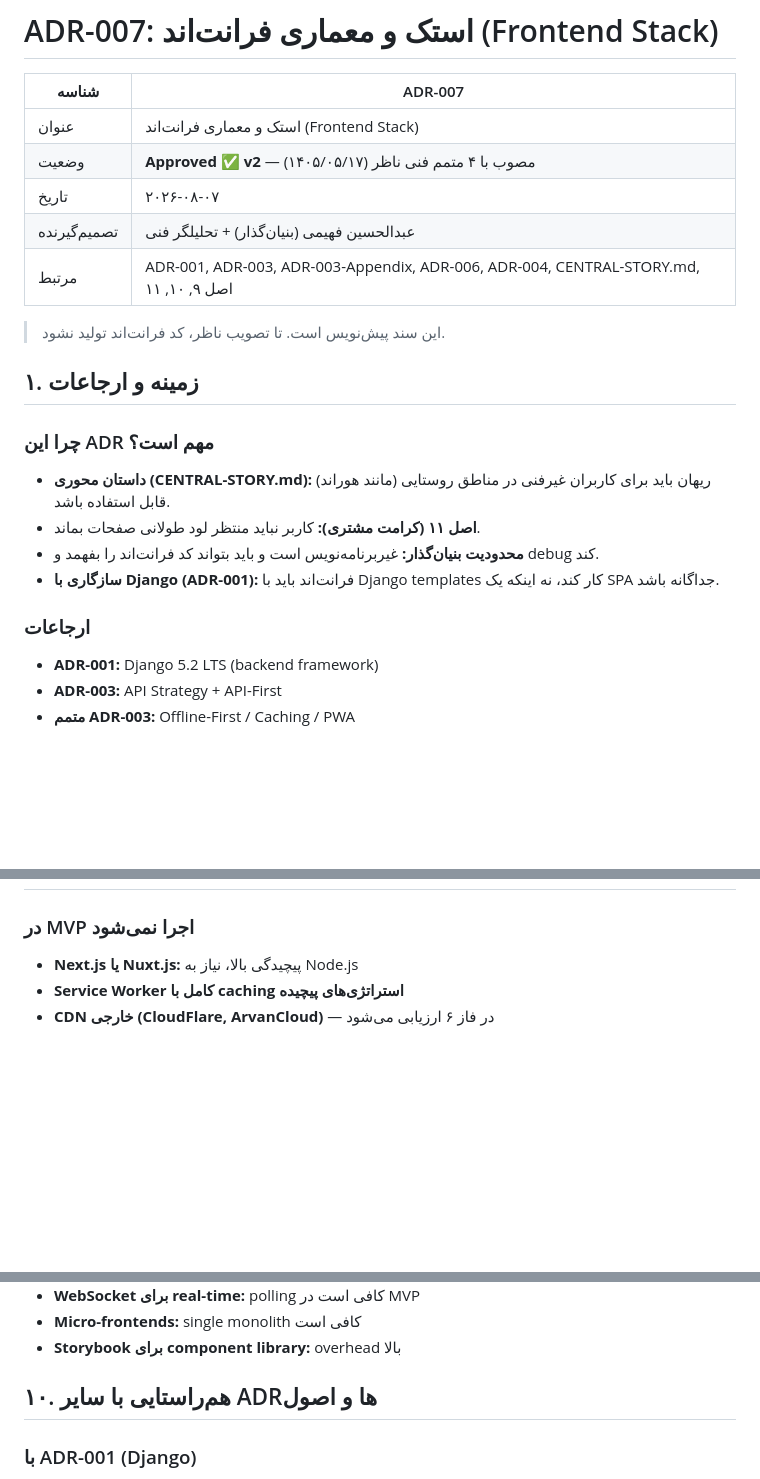
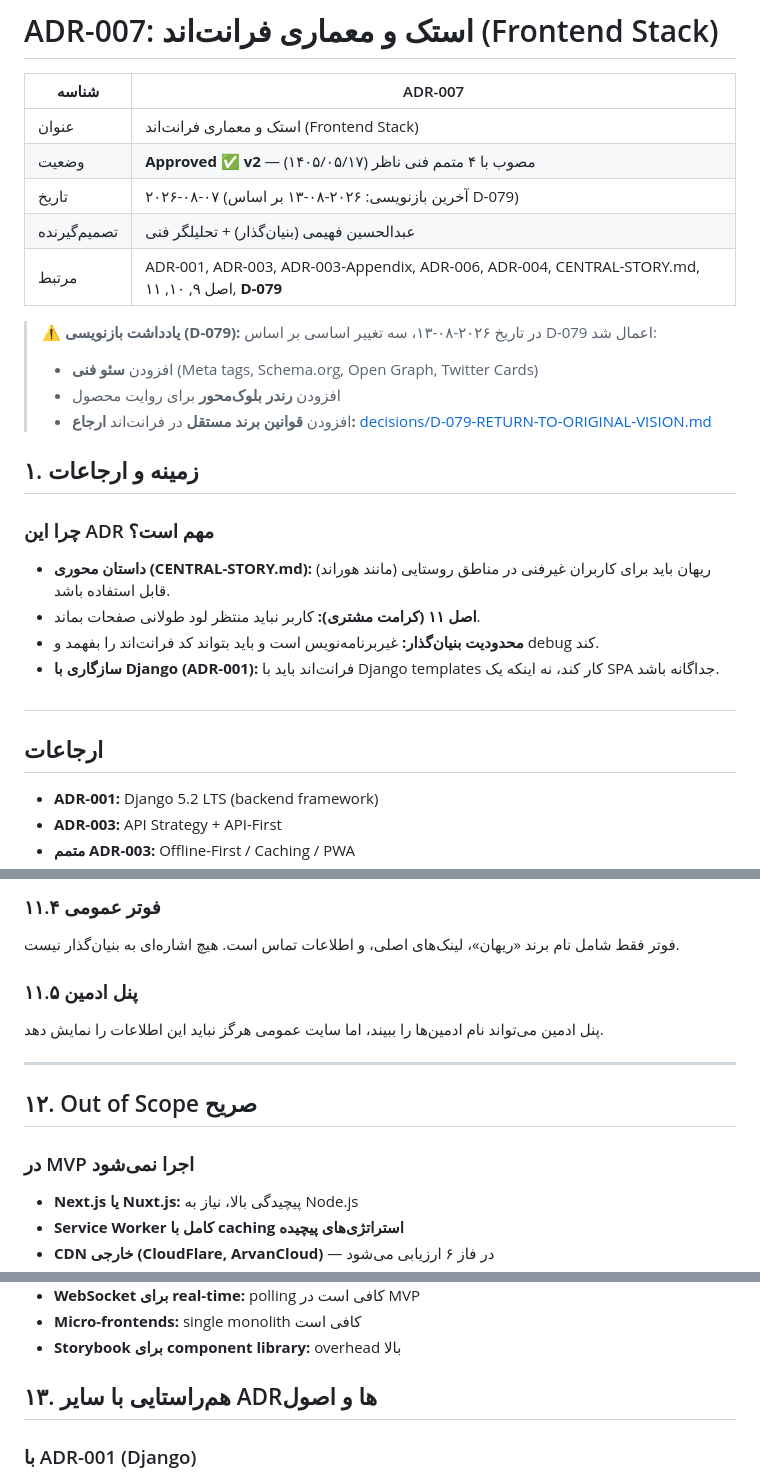
Before and after one commit to abyfahimy91-netizen/rihan-platform, a Markdown page: decisions/adr/ADR-007-frontend-stack.md, 3 parts joined by grey strips. GitHub-like rendering; blank space fills up the shorter version.

Commit message:
docs(phase4): به‌روزرسانی ADR-007 بر اساس D-079 — افزودن سئو فنی، رندر بلوک‌محور، قوانین برند مستقل

```diff
--- a/decisions/adr/ADR-007-frontend-stack.md
+++ b/decisions/adr/ADR-007-frontend-stack.md
@@ -4,11 +4,15 @@
 | --- | --- |
 | عنوان | استک و معماری فرانت‌اند (Frontend Stack) |
 | وضعیت | **Approved ✅ v2** — مصوب با ۴ متمم فنی ناظر (۱۴۰۵/۰۵/۱۷) |
-| تاریخ | ۲۰۲۶-۰۸-۰۷ |
+| تاریخ | ۲۰۲۶-۰۸-۰۷ (آخرین بازنویسی: ۲۰۲۶-۰۸-۱۳ بر اساس D-079) |
 | تصمیم‌گیرنده | عبدالحسین فهیمی (بنیان‌گذار) + تحلیلگر فنی |
-| مرتبط | ADR-001, ADR-003, ADR-003-Appendix, ADR-006, ADR-004, CENTRAL-STORY.md, اصل ۹, ۱۰, ۱۱ |
+| مرتبط | ADR-001, ADR-003, ADR-003-Appendix, ADR-006, ADR-004, CENTRAL-STORY.md, اصل ۹, ۱۰, ۱۱, **D-079** |
 
-> این سند پیش‌نویس است. تا تصویب ناظر، کد فرانت‌اند تولید نشود.
+> ⚠️ **یادداشت بازنویسی (D-079):** در تاریخ ۲۰۲۶-۰۸-۱۳، سه تغییر اساسی بر اساس D-079 اعمال شد:
+> - افزودن **سئو فنی** (Meta tags, Schema.org, Open Graph, Twitter Cards)
+> - افزودن **رندر بلوک‌محور** برای روایت محصول
+> - افزودن **قوانین برند مستقل** در فرانت‌اند
+> **ارجاع:** [decisions/D-079-RETURN-TO-ORIGINAL-VISION.md](../D-079-RETURN-TO-ORIGINAL-VISION.md)
 
 ## ۱. زمینه و ارجاعات
 
@@ -18,7 +22,8 @@
 - **محدودیت بنیان‌گذار:** غیربرنامه‌نویس است و باید بتواند کد فرانت‌اند را بفهمد و debug کند.
 - **سازگاری با Django (ADR-001):** فرانت‌اند باید با Django templates کار کند، نه اینکه یک SPA جداگانه باشد.
 
-### ارجاعات
+#
+## ارجاعات
 - **ADR-001:** Django 5.2 LTS (backend framework)
 - **ADR-003:** API Strategy + API-First
 - **متمم ADR-003:** Offline-First / Caching / PWA
@@ -332,3 +413,14 @@ static/
+### ۱۱.۴ فوتر عمومی
+
+فوتر فقط شامل نام برند «ریهان»، لینک‌های اصلی، و اطلاعات تماس است. هیچ اشاره‌ای به بنیان‌گذار نیست.
+
+### ۱۱.۵ پنل ادمین
+
+پنل ادمین می‌تواند نام ادمین‌ها را ببیند، اما سایت عمومی هرگز نباید این اطلاعات را نمایش دهد.
+
+---
+
+## ۱۲. Out of Scope صریح
 
 ### در MVP اجرا نمی‌شود
 
@@ -343,7 +435,7 @@ static/
 - **Micro-frontends:** single monolith کافی است
 - **Storybook برای component library:** overhead بالا
 
-## ۱۰. هم‌راستایی با سایر ADRها و اصول
+## ۱۳. هم‌راستایی با سایر ADRها و اصول
 
 ### با ADR-001 (Django)
 - کاملاً سازگار با Django templates
```
Also changed, not shown: other parts of decisions/adr/ADR-007-frontend-stack.md (+78 -2 lines).
